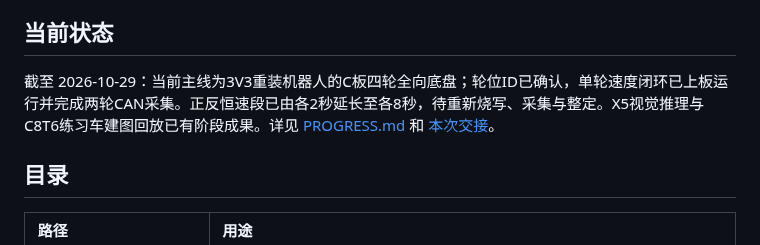
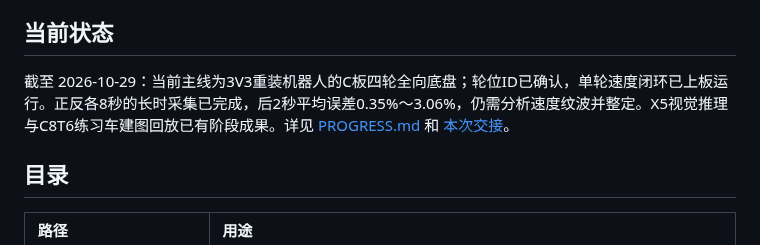
Before and after one commit to ethan123-zhang/RM_Vision, a Markdown page: README.md, the part around the change. GitHub-like rendering.

```diff
--- a/README.md
+++ b/README.md
@@ -6,7 +6,7 @@ RoboMaster 2027 视觉方向的项目工作区。这里记录**当前进度、
 
 ## 当前状态
 
-截至 2026-10-29：当前主线为3V3重装机器人的C板四轮全向底盘；轮位ID已确认，单轮速度闭环已上板运行并完成两轮CAN采集。正反恒速段已由各2秒延长至各8秒，待重新烧写、采集与整定。X5视觉推理与C8T6练习车建图回放已有阶段成果。详见 [PROGRESS.md](PROGRESS.md) 和 [本次交接](docs/handoffs/2026-10-29-cboard-speed-loop.md)。
+截至 2026-10-29：当前主线为3V3重装机器人的C板四轮全向底盘；轮位ID已确认，单轮速度闭环已上板运行。正反各8秒的长时采集已完成，后2秒平均误差0.35%～3.06%，仍需分析速度纹波并整定。X5视觉推理与C8T6练习车建图回放已有阶段成果。详见 [PROGRESS.md](PROGRESS.md) 和 [本次交接](docs/handoffs/2026-10-29-cboard-speed-loop.md)。
 
 ## 目录
 
```
Also changed, not shown: PROGRESS.md (+8 -5 lines), docs/handoffs/2026-10-29-cboard-speed-loop.md (+6 -3 lines), docs/experiments/2026-10-29-single-wheel-long8s/speed-traces.png (added), 3 other files.
